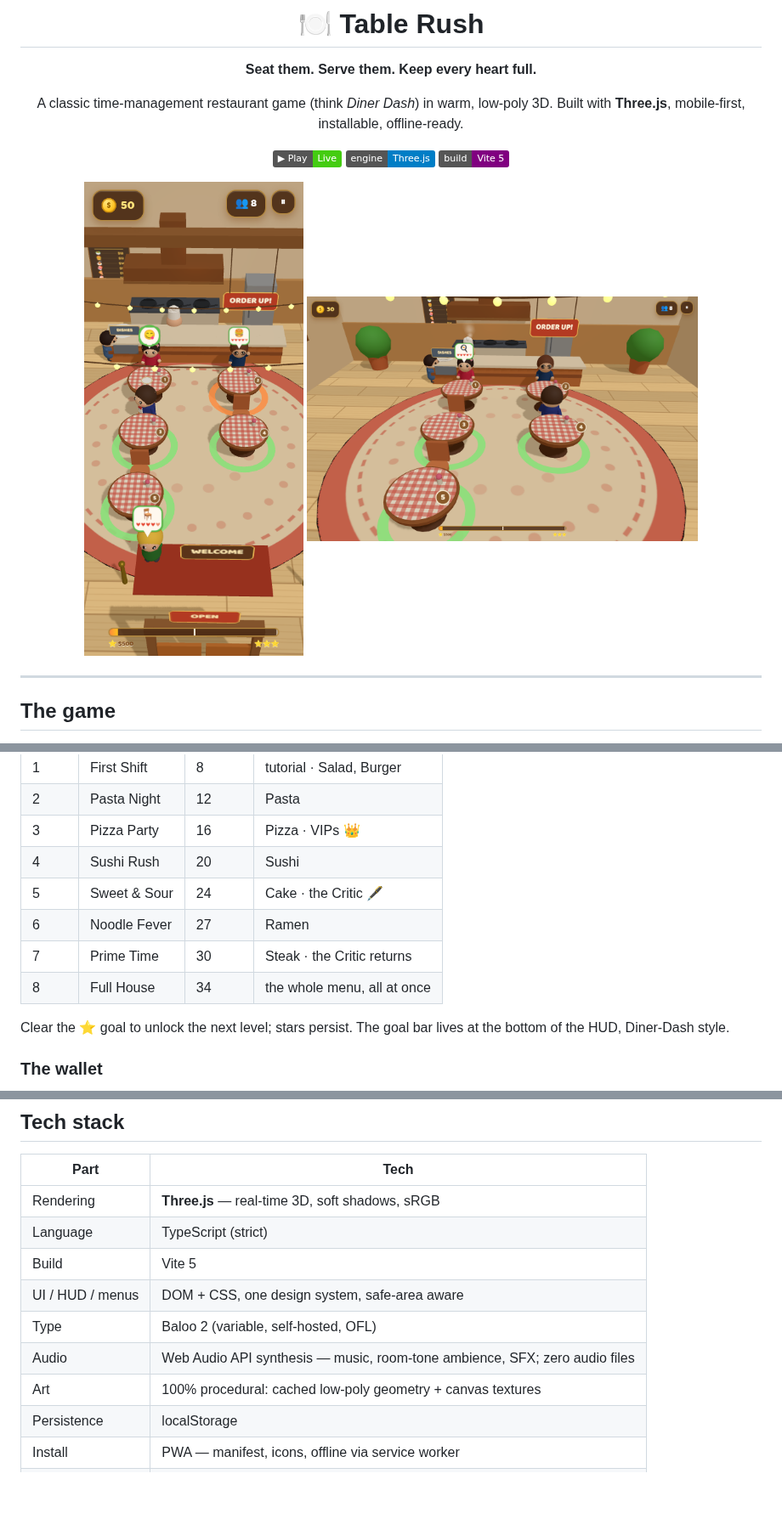
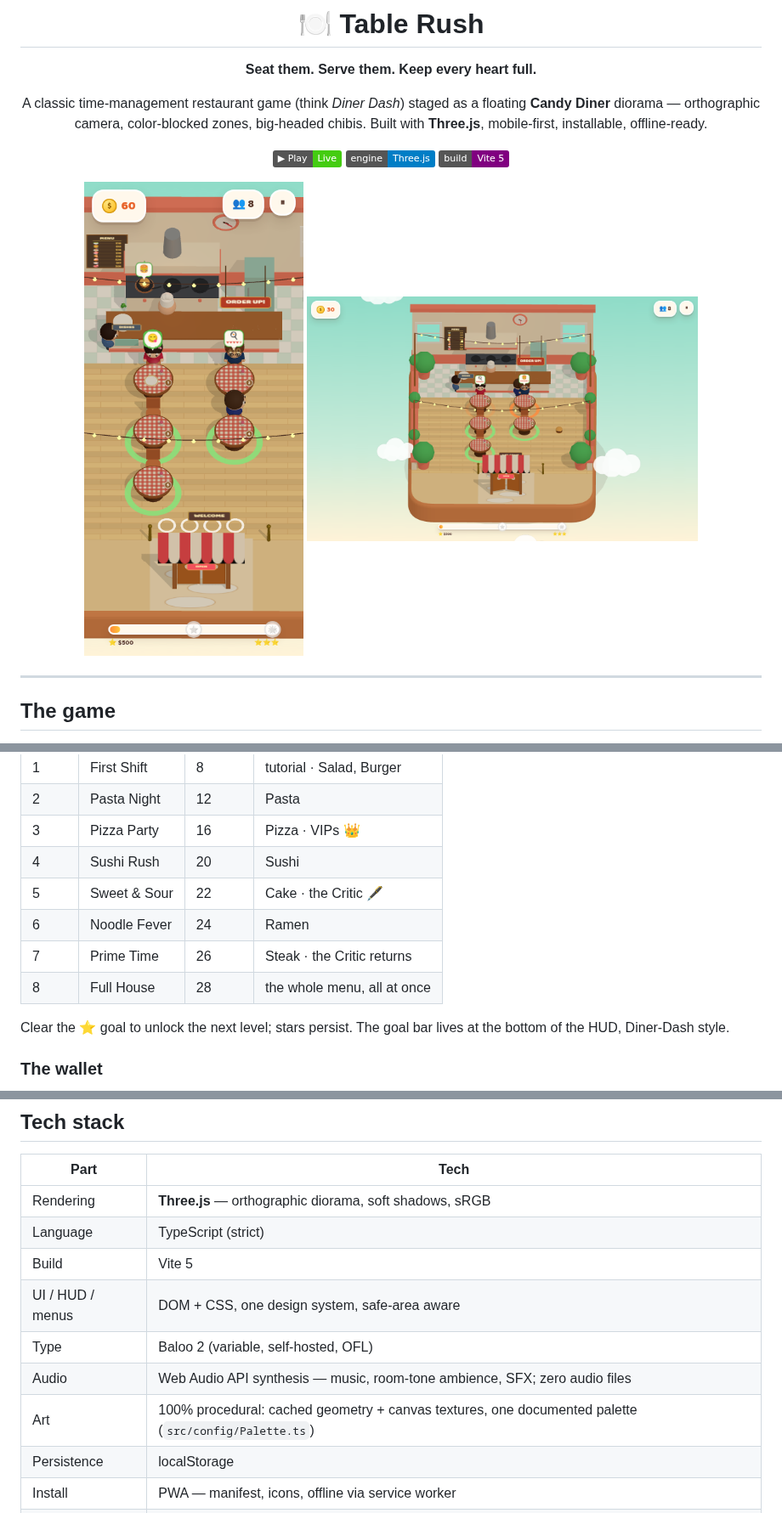
Before and after one commit to MordechaiN/TableRush, a Markdown page: README.md, 3 parts joined by grey strips. Shown at 85% size. Rendered like a GitHub page; pictures changed too: docs/screenshots/gameplay_landscape.png, docs/screenshots/gameplay_portrait.png; badges without logos; blank space fills up the shorter version.

```diff
--- a/README.md
+++ b/README.md
@@ -4,8 +4,10 @@
 
 **Seat them. Serve them. Keep every heart full.**
 
-A classic time-management restaurant game (think *Diner Dash*) in warm,
-low-poly 3D. Built with **Three.js**, mobile-first, installable, offline-ready.
+A classic time-management restaurant game (think *Diner Dash*) staged as a
+floating **Candy Diner** diorama — orthographic camera, color-blocked zones,
+big-headed chibis. Built with **Three.js**, mobile-first, installable,
+offline-ready.
 
 [![Play](https://img.shields.io/badge/%E2%96%B6%20Play-Live-brightgreen)](https://MordechaiN.github.io/TableRush/)
 ![Engine](https://img.shields.io/badge/engine-Three.js-blue)
@@ -57,10 +59,10 @@ so you can chase all the stars:
 | 2 | Pasta Night | 12 | Pasta |
 | 3 | Pizza Party | 16 | Pizza · VIPs 👑 |
 | 4 | Sushi Rush | 20 | Sushi |
-| 5 | Sweet & Sour | 24 | Cake · the Critic 🖋 |
-| 6 | Noodle Fever | 27 | Ramen |
-| 7 | Prime Time | 30 | Steak · the Critic returns |
-| 8 | Full House | 34 | the whole menu, all at once |
+| 5 | Sweet & Sour | 22 | Cake · the Critic 🖋 |
+| 6 | Noodle Fever | 24 | Ramen |
+| 7 | Prime Time | 26 | Steak · the Critic returns |
+| 8 | Full House | 28 | the whole menu, all at once |
 
 Clear the ⭐ goal to unlock the next level; stars persist. The goal bar lives
 at the bottom of the HUD, Diner-Dash style.
@@ -89,13 +91,13 @@ hovers over the next suggested tap.
 
 | Part | Tech |
 |------|------|
-| Rendering | **Three.js** — real-time 3D, soft shadows, sRGB |
+| Rendering | **Three.js** — orthographic diorama, soft shadows, sRGB |
 | Language | TypeScript (strict) |
 | Build | Vite 5 |
 | UI / HUD / menus | DOM + CSS, one design system, safe-area aware |
 | Type | Baloo 2 (variable, self-hosted, OFL) |
 | Audio | Web Audio API synthesis — music, room-tone ambience, SFX; zero audio files |
-| Art | 100% procedural: cached low-poly geometry + canvas textures |
+| Art | 100% procedural: cached geometry + canvas textures, one documented palette (`src/config/Palette.ts`) |
 | Persistence | localStorage |
 | Install | PWA — manifest, icons, offline via service worker |
 | QA | Playwright harnesses — bot, real-input (mouse + touch), balance |
```
Also changed, not shown: other parts of README.md (+5 -2 lines), CHANGELOG.md (+40 -0 lines), docs/screenshots/gameover.png, docs/screenshots/title.png, 7 other files.
